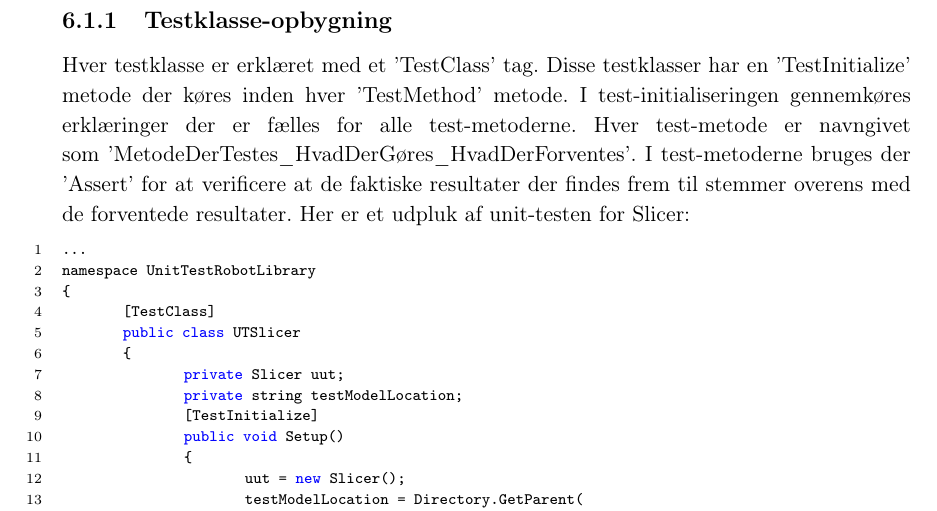
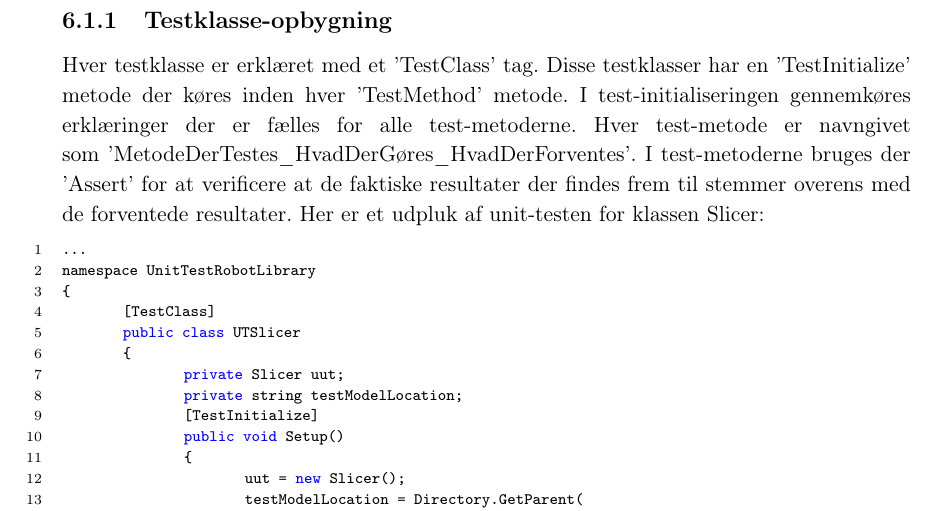
Before and after one commit to zeroregard/Automatic-Sonography, a LaTeX book (Rapportskrivning/LaTeX/Udviklingsdokument.tex, which reads Rapportskrivning/LaTeX/ufiler/Test.tex): part of page 28 of 31, cut so that both start at the same text. Compiled offline with pdfLaTeX.

Commit message:
Test afsnit i udviklingsdokument, gennemlæst.

```diff
--- a/Rapportskrivning/LaTeX/ufiler/Test.tex
+++ b/Rapportskrivning/LaTeX/ufiler/Test.tex
@@ -15,7 +16,8 @@ Hvert bibliotek i solutionen har et tilsvarende test-bibliotek. Hver testbar kla
 
 \newpage
 \subsection{Testklasse-opbygning}
-Hver testklasse er erklæret med et 'TestClass' tag. Disse testklasser har en 'TestInitialize' metode der køres inden hver 'TestMethod' metode. I test-initialiseringen gennemkøres erklæringer der er fælles for alle test-metoderne. Hver test-metode er navngivet som 'MetodeDerTestes\_HvadDerGøres\_HvadDerForventes'. I test-metoderne bruges der 'Assert' for at verificere at de faktiske resultater der findes frem til stemmer overens med de forventede resultater. Her er et udpluk af unit-testen for Slicer:
+Hver testklasse er erklæret med et 'TestClass' tag. Disse testklasser har en 'TestInitialize' metode der køres inden hver 'TestMethod' metode. I test-initialiseringen gennemkøres erklæringer der er fælles for alle test-metoderne. Hver test-metode er navngivet som 'MetodeDerTestes\_HvadDerGøres\_HvadDerForventes'. I test-metoderne bruges der 'Assert' for at verificere at de faktiske resultater der findes frem til stemmer overens med de forventede resultater. Her er et udpluk af unit-testen for klassen Slicer:
+
 \begin{lstlisting}[language=Java]
 ...
 namespace UnitTestRobotLibrary
```
Also changed, not shown: Rapportskrivning/LaTeX/rfiler/Systemkrav.tex (+1 -1 lines), Rapportskrivning/LaTeX/projektrapport.pdf, Rapportskrivning/LaTeX/ufiler/Test.tex (3 more changed lines), 20 other files.
